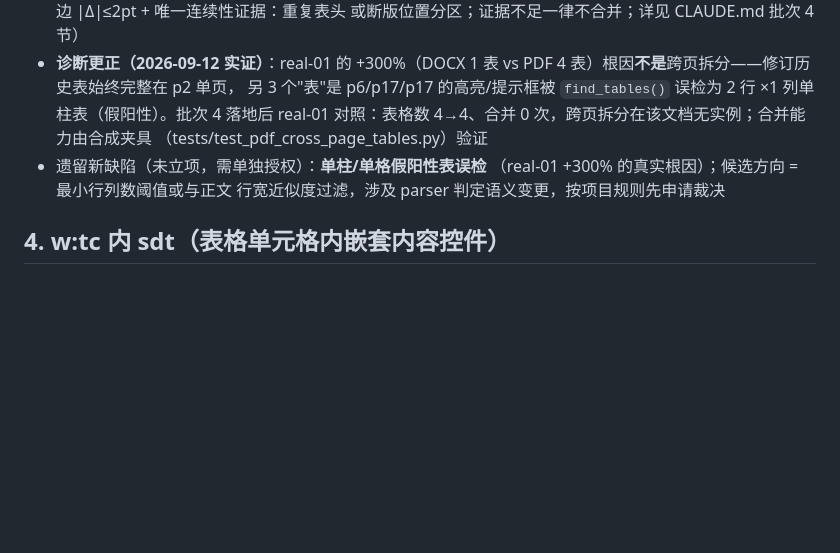
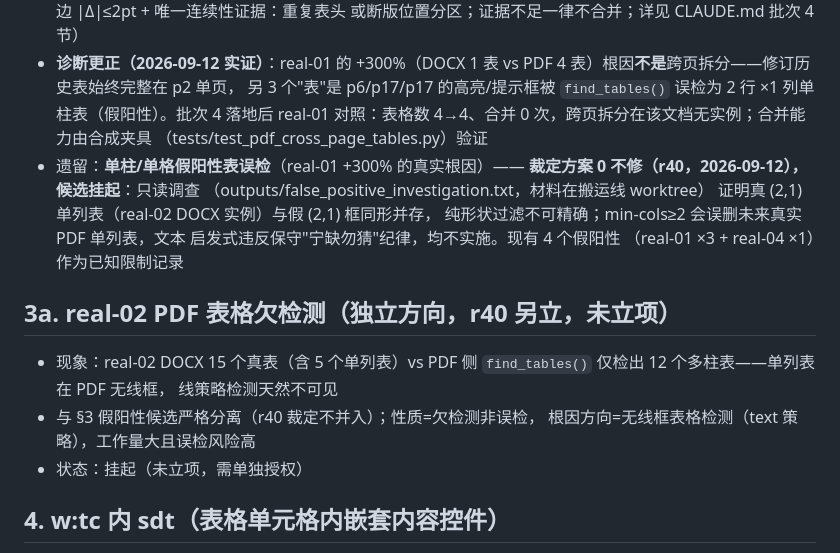
Before and after one commit to zzh18012/dachaung, a Markdown page: docs/BACKLOG.md, the part around the change. GitHub-like rendering; blank space fills up the shorter version.

Commit message:
docs(backlog): record r40 option-0 ruling for false-positive candidate; split real-02 under-detection as separate issue (Stage 10 batch 4 closure)

```diff
--- a/docs/BACKLOG.md
+++ b/docs/BACKLOG.md
@@ -30,9 +30,22 @@
   2 行 ×1 列单柱表（假阳性）。批次 4 落地后 real-01 对照：表格数
   4→4、合并 0 次，跨页拆分在该文档无实例；合并能力由合成夹具
   （tests/test_pdf_cross_page_tables.py）验证
-- 遗留新缺陷（未立项，需单独授权）：**单柱/单格假阳性表误检**
-  （real-01 +300% 的真实根因）；候选方向 = 最小行列数阈值或与正文
-  行宽近似度过滤，涉及 parser 判定语义变更，按项目规则先申请裁决
+- 遗留：**单柱/单格假阳性表误检**（real-01 +300% 的真实根因）——
+  **裁定方案 0 不修（r40，2026-09-12），候选挂起**：只读调查
+  （outputs/false_positive_investigation.txt，材料在搬运线 worktree）
+  证明真 (2,1) 单列表（real-02 DOCX 实例）与假 (2,1) 框同形并存，
+  纯形状过滤不可精确；min-cols≥2 会误删未来真实 PDF 单列表，文本
+  启发式违反保守"宁缺勿猜"纪律，均不实施。现有 4 个假阳性
+  （real-01 ×3 + real-04 ×1）作为已知限制记录
+
+## 3a. real-02 PDF 表格欠检测（独立方向，r40 另立，未立项）
+
+- 现象：real-02 DOCX 15 个真表（含 5 个单列表）vs PDF 侧
+  `find_tables()` 仅检出 12 个多柱表——单列表在 PDF 无线框，
+  线策略检测天然不可见
+- 与 §3 假阳性候选严格分离（r40 裁定不并入）；性质=欠检测非误检，
+  根因方向=无线框表格检测（text 策略），工作量大且误检风险高
+- 状态：挂起（未立项，需单独授权）
 
 ## 4. w:tc 内 sdt（表格单元格内嵌套内容控件）
 
```
